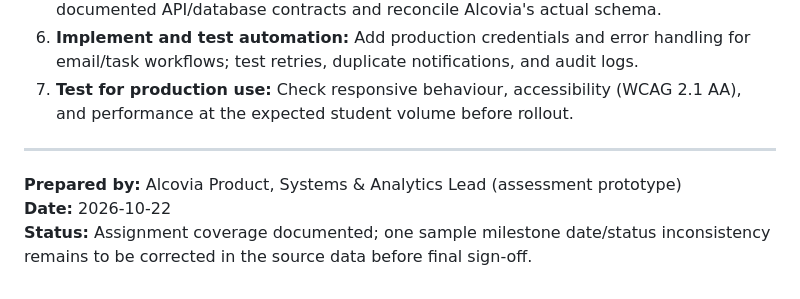
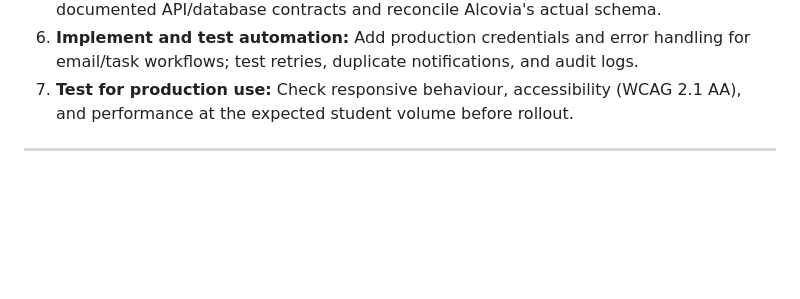
Before and after one commit to Indemmity/alcovia-product-analytics, a Markdown page: Alcovia_Project_Cursor/ASSIGNMENT_COVERAGE.md, the part around the change. Drawn GitHub-style; blank space fills up the shorter version.

```diff
--- a/Alcovia_Project_Cursor/ASSIGNMENT_COVERAGE.md
+++ b/Alcovia_Project_Cursor/ASSIGNMENT_COVERAGE.md
@@ -245,7 +245,3 @@ Before production use, the priority is to reconcile data and metric inconsistenc
 7. **Test for production use:** Check responsive behaviour, accessibility (WCAG 2.1 AA), and performance at the expected student volume before rollout.
 
 ---
-
-**Prepared by:** Alcovia Product, Systems & Analytics Lead (assessment prototype)
-**Date:** 2026-10-22
-**Status:** Assignment coverage documented; one sample milestone date/status inconsistency remains to be corrected in the source data before final sign-off.
```
